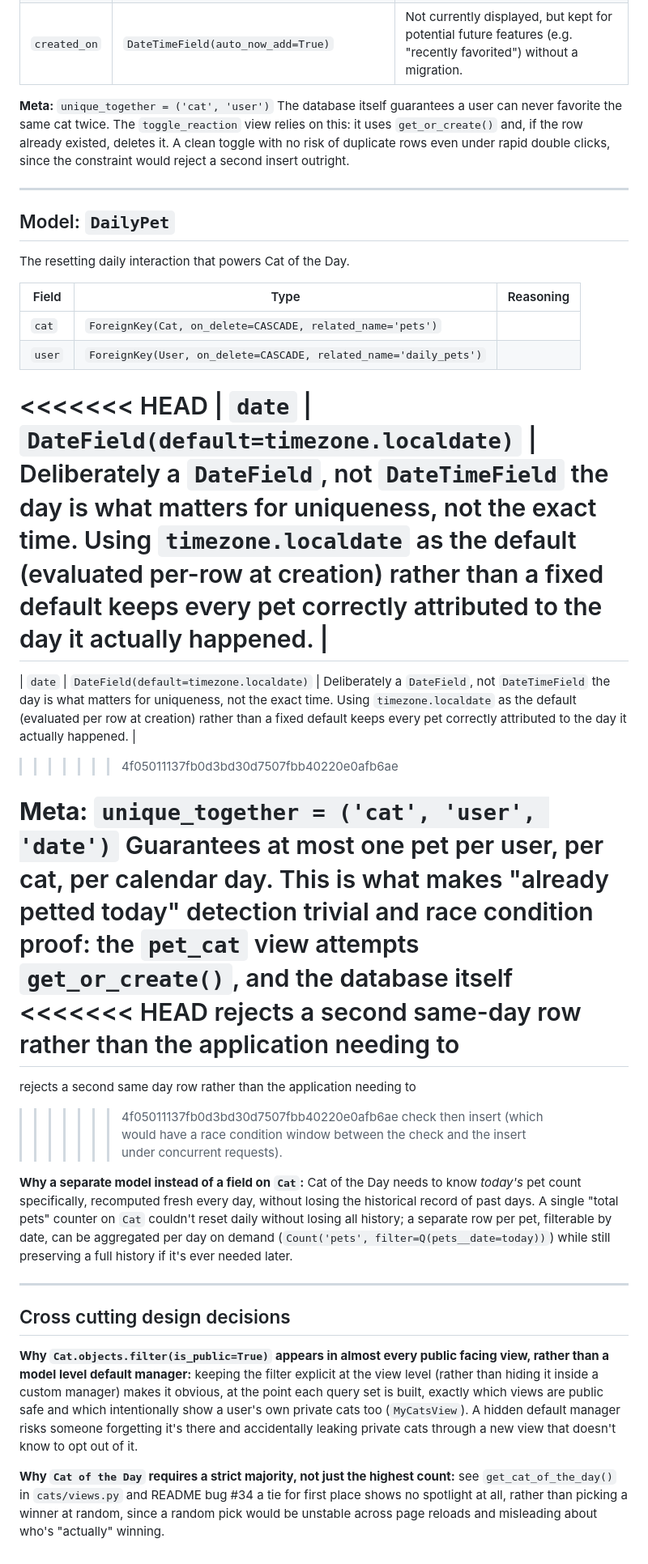
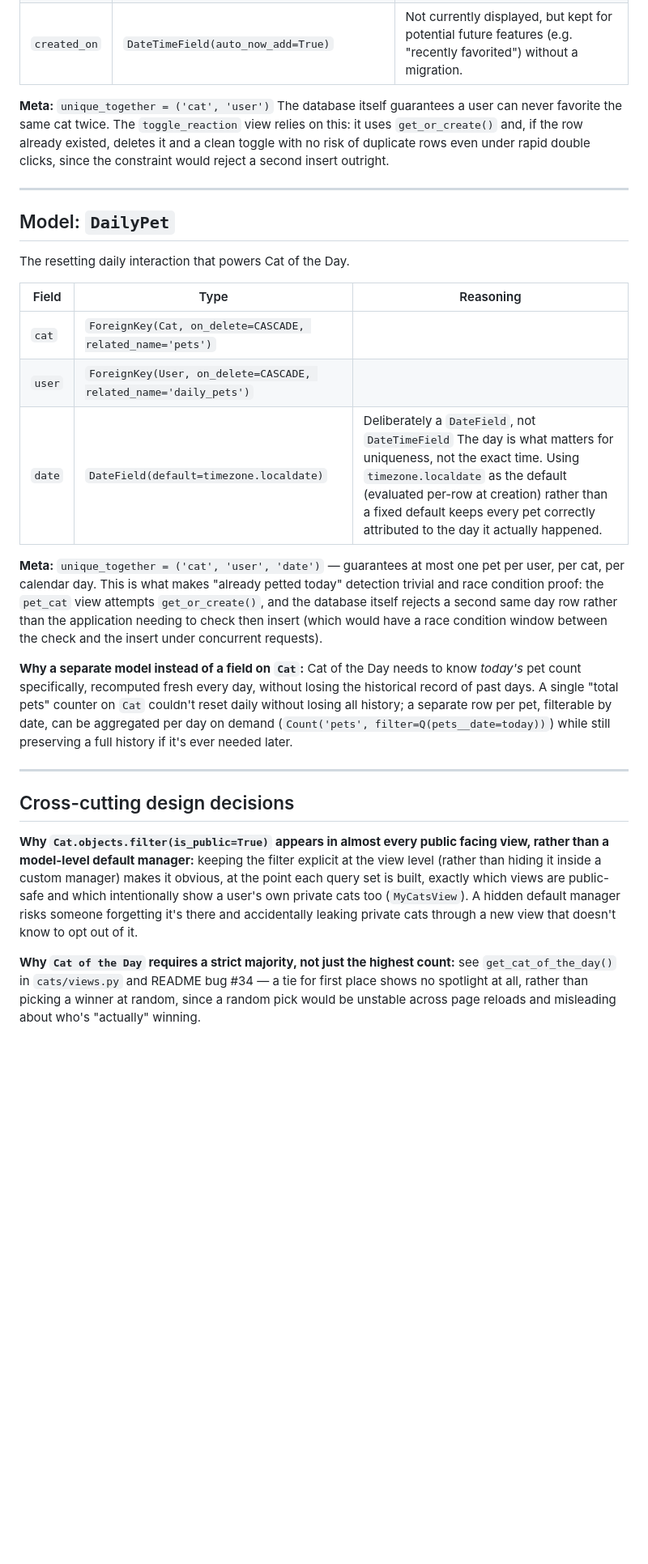
Before and after one commit to MonicaFeis/monicat-manor, a Markdown page: DATA_MODEL.md, the part around one of its changes. Shown at 81% size. GitHub-like rendering; blank space fills up the shorter version.

Commit message:
Fix leftover merge conflict markers in SETUP.md and DATA_MODEL.md

```diff
--- a/DATA_MODEL.md
+++ b/DATA_MODEL.md
@@ -135,7 +135,7 @@ The permanent "paw" favorite.
 **Meta:** `unique_together = ('cat', 'user')` The database itself
 guarantees a user can never favorite the same cat twice. The
 `toggle_reaction` view relies on this: it uses `get_or_create()` and,
-if the row already existed, deletes it. A clean toggle with no risk of
+if the row already existed, deletes it and a clean toggle with no risk of
 duplicate rows even under rapid double clicks, since the constraint
 would reject a second insert outright.
 
@@ -149,21 +149,13 @@ The resetting daily interaction that powers Cat of the Day.
 |---|---|---|
 | `cat` | `ForeignKey(Cat, on_delete=CASCADE, related_name='pets')` | |
 | `user` | `ForeignKey(User, on_delete=CASCADE, related_name='daily_pets')` | |
-<<<<<<< HEAD
-| `date` | `DateField(default=timezone.localdate)` | Deliberately a `DateField`, not `DateTimeField` the day is what matters for uniqueness, not the exact time. Using `timezone.localdate` as the default (evaluated per-row at creation) rather than a fixed default keeps every pet correctly attributed to the day it actually happened. |
-=======
-| `date` | `DateField(default=timezone.localdate)` | Deliberately a `DateField`, not `DateTimeField` the day is what matters for uniqueness, not the exact time. Using `timezone.localdate` as the default (evaluated per row at creation) rather than a fixed default keeps every pet correctly attributed to the day it actually happened. |
->>>>>>> 4f05011137fb0d3bd30d7507fbb40220e0afb6ae
+| `date` | `DateField(default=timezone.localdate)` | Deliberately a `DateField`, not `DateTimeField` The day is what matters for uniqueness, not the exact time. Using `timezone.localdate` as the default (evaluated per-row at creation) rather than a fixed default keeps every pet correctly attributed to the day it actually happened. |
 
-**Meta:** `unique_together = ('cat', 'user', 'date')` Guarantees at
+**Meta:** `unique_together = ('cat', 'user', 'date')` — guarantees at
 most one pet per user, per cat, per calendar day. This is what makes
 "already petted today" detection trivial and race condition proof: the
 `pet_cat` view attempts `get_or_create()`, and the database itself
-<<<<<<< HEAD
-rejects a second same-day row rather than the application needing to
-=======
 rejects a second same day row rather than the application needing to
->>>>>>> 4f05011137fb0d3bd30d7507fbb40220e0afb6ae
 check then insert (which would have a race condition window between
 the check and the insert under concurrent requests).
 
@@ -177,19 +169,19 @@ still preserving a full history if it's ever needed later.
 
 ---
 
-## Cross cutting design decisions
+## Cross-cutting design decisions
 
 **Why `Cat.objects.filter(is_public=True)` appears in almost every
-public facing view, rather than a model level default manager:** keeping
+public facing view, rather than a model-level default manager:** keeping
 the filter explicit at the view level (rather than hiding it inside a
 custom manager) makes it obvious, at the point each query set is built,
-exactly which views are public safe and which intentionally show a
+exactly which views are public-safe and which intentionally show a
 user's own private cats too (`MyCatsView`). A hidden default manager
 risks someone forgetting it's there and accidentally leaking private
 cats through a new view that doesn't know to opt out of it.
 
 **Why `Cat of the Day` requires a strict majority, not just the highest
 count:** see `get_cat_of_the_day()` in `cats/views.py` and README bug
-#34 a tie for first place shows no spotlight at all, rather than
+#34 — a tie for first place shows no spotlight at all, rather than
 picking a winner at random, since a random pick would be unstable
 across page reloads and misleading about who's "actually" winning.
```
Also changed, not shown: other parts of DATA_MODEL.md (+11 -11 lines), SETUP.md (+6 -10 lines).
